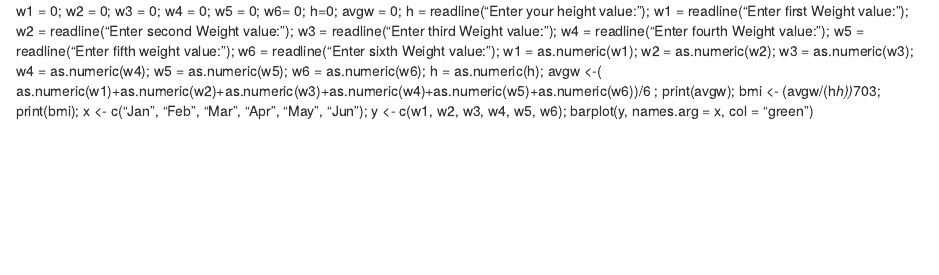
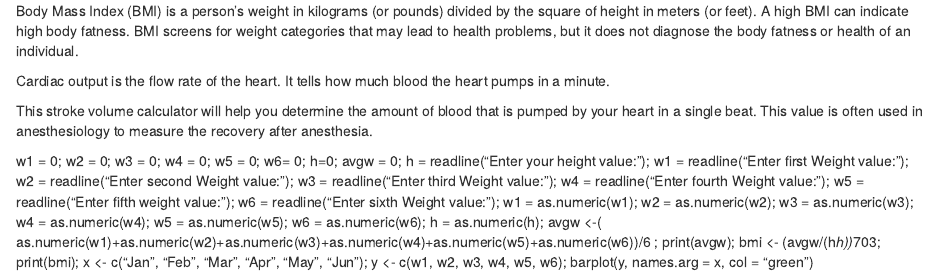
Before and after one commit to wallenr8/rw10-R, an R Markdown document (readme.Rmd): the page in a window 1100 px wide, from its top. Rendered offline with R 4.5, knitr and Pandoc, with nearby package versions.

Commit message:
Update readme.Rmd

```diff
--- a/readme.Rmd
+++ b/readme.Rmd
@@ -1 +1,9 @@
+Body Mass Index (BMI) is a person’s weight in kilograms (or pounds) divided by the square of height in meters (or feet). A high BMI can indicate high body fatness. BMI screens for weight categories that may lead to health problems, but it does not diagnose the body fatness or health of an individual.
+
+Cardiac output is the flow rate of the heart. It tells how much blood the heart pumps in a minute.
+
+This stroke volume calculator will help you determine the amount of blood that is pumped by your heart in a single beat. This value is often used in anesthesiology to measure the recovery after anesthesia.
+
+
+
 w1 = 0; w2 = 0; w3 = 0; w4 = 0; w5 = 0; w6= 0; h=0; avgw = 0;                                  h = readline("Enter your height value: ");                                           w1 = readline("Enter first Weight value: ");                                           w2 = readline("Enter second Weight value: ");                                             w3 = readline("Enter third Weight value: ");                                         w4 = readline("Enter fourth Weight value: ");                                            w5 = readline("Enter fifth weight value: ");                                              w6 = readline("Enter sixth Weight value: ");                                     w1 = as.numeric(w1); w2 = as.numeric(w2); w3 = as.numeric(w3); w4 = as.numeric(w4); w5 = as.numeric(w5); w6 = as.numeric(w6); h = as.numeric(h);                                                     avgw <-( as.numeric(w1)+as.numeric(w2)+as.numeric(w3)+as.numeric(w4)+as.numeric(w5)+as.numeric(w6))/6 ; print(avgw); bmi <- (avgw/(h*h))*703; print(bmi); x <- c("Jan", "Feb", "Mar", "Apr", "May", "Jun"); y <- c(w1, w2, w3, w4, w5, w6); barplot(y, names.arg = x, col = "green")
```
